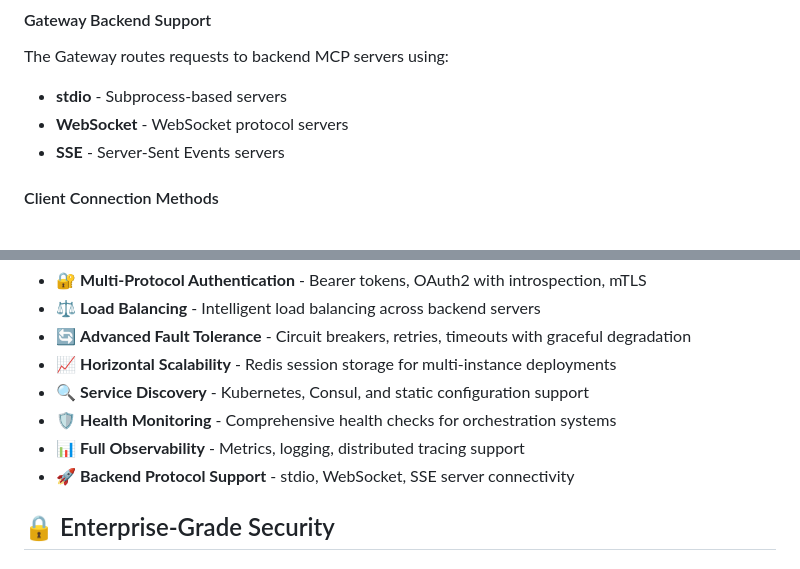
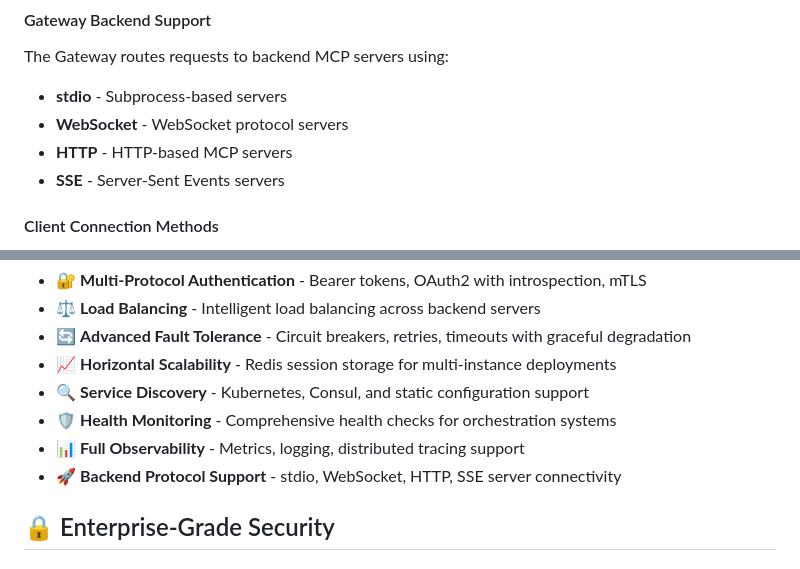
Before and after one commit to actual-software/mcp-bridge, a Markdown page: README.md, 2 parts joined by grey strips. GitHub-like rendering.

```diff
--- a/README.md
+++ b/README.md
@@ -73,6 +73,7 @@ The Router supports direct connections to local MCP servers using:
 The Gateway routes requests to backend MCP servers using:
 - **stdio** - Subprocess-based servers
 - **WebSocket** - WebSocket protocol servers
+- **HTTP** - HTTP-based MCP servers
 - **SSE** - Server-Sent Events servers
 
 #### Client Connection Methods
@@ -112,7 +113,7 @@ The server-side component that provides universal protocol routing to any backen
 - 🔍 **Service Discovery** - Kubernetes, Consul, and static configuration support
 - 🛡️ **Health Monitoring** - Comprehensive health checks for orchestration systems
 - 📊 **Full Observability** - Metrics, logging, distributed tracing support
-- 🚀 **Backend Protocol Support** - stdio, WebSocket, SSE server connectivity
+- 🚀 **Backend Protocol Support** - stdio, WebSocket, HTTP, SSE server connectivity
 
 ## 🔒 Enterprise-Grade Security
 
```
Also changed, not shown: services/gateway/README.md (+1 -2 lines).
